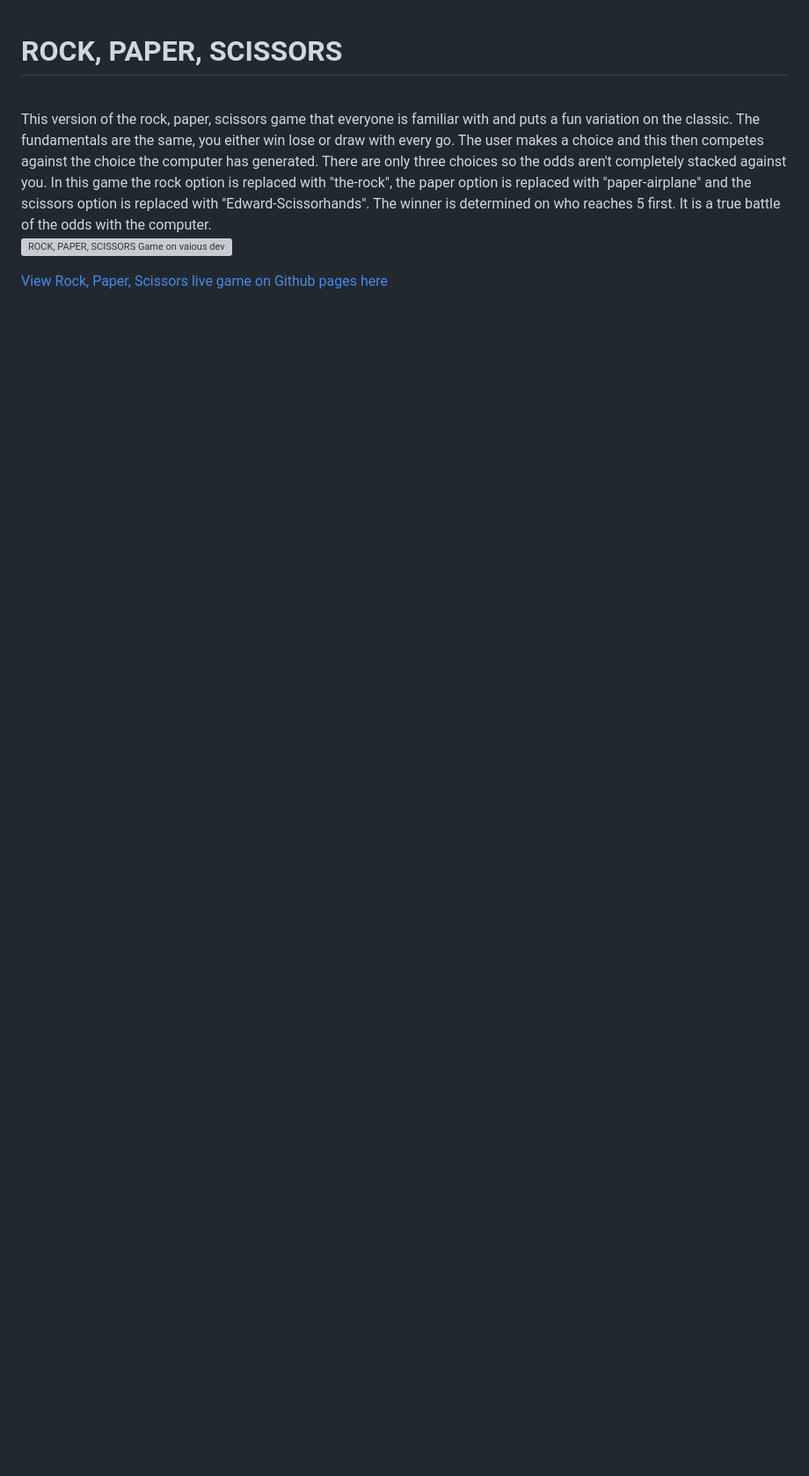
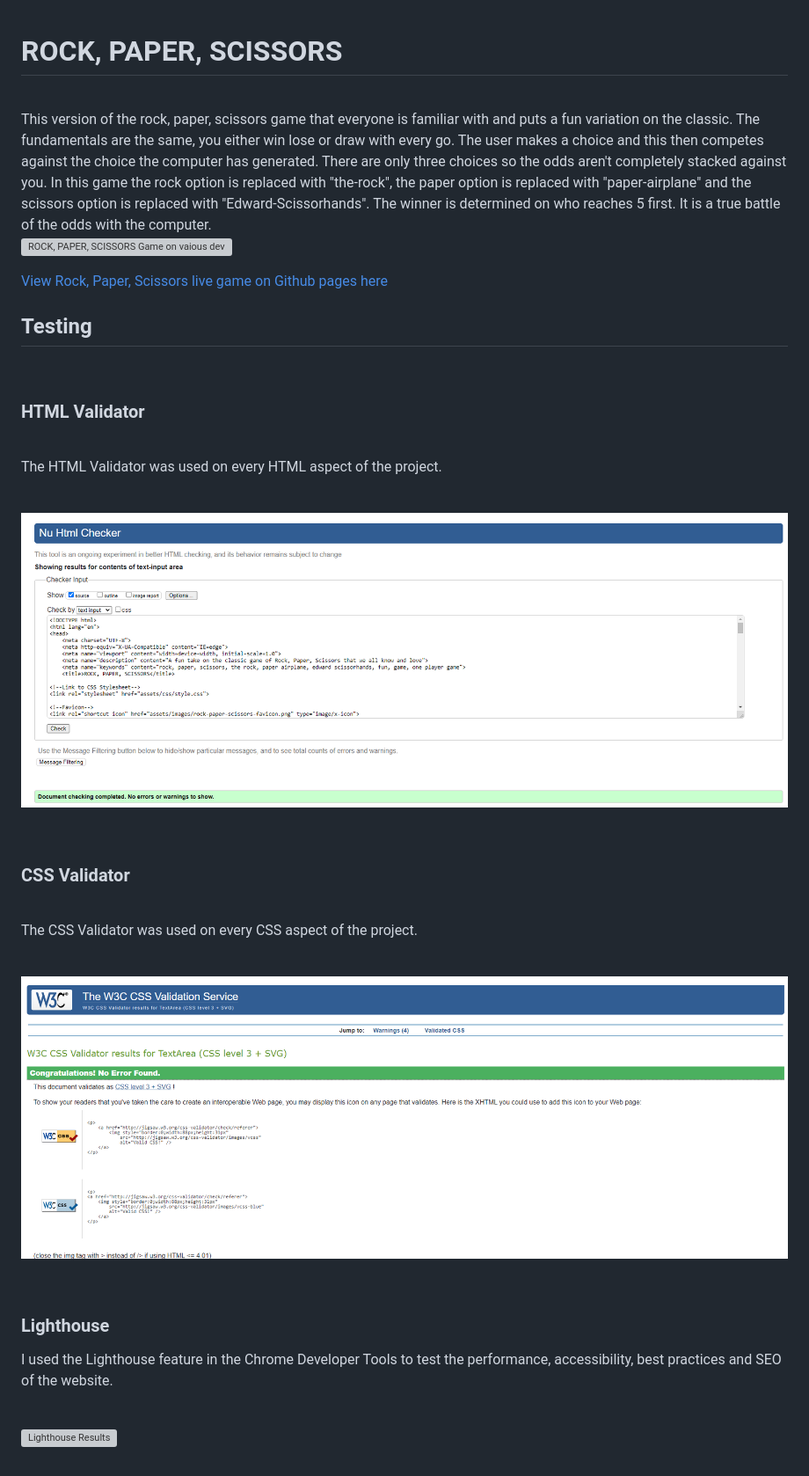
Before and after one commit to JayODonoghue/ROCK-PAPER-SCISSORS-PP2, a Markdown page: README.md, the part around the change. Shown: that part at 88% size. Drawn GitHub-style; pictures changed too: assets/images/readme-images/css-validator-image.png (added), assets/images/readme-images/html-validator-image.png (added); blank space fills up the shorter version; grey boxes are pictures that could not be loaded.

Commit message:
Add testing to readme file

```diff
--- a/README.md
+++ b/README.md
@@ -6,3 +6,42 @@ This version of the rock, paper, scissors game that everyone is familiar with an
 ![ROCK, PAPER, SCISSORS Game on vaious devices](assets/images/)
 
 [View Rock, Paper, Scissors live game on Github pages here](https://jayodonoghue.github.io/ROCK-PAPER-SCISSORS-PP2/)
+
+
+## Testing
+
+<br/>
+
+### HTML Validator
+
+<br/>
+
+The HTML Validator was used on every HTML aspect of the project.
+
+<br/>
+
+![HTML Validator Report](assets/images/readme-images/html-validator-image.png)
+
+<br/>
+
+### CSS Validator
+
+<br/>
+
+The CSS Validator was used on every CSS aspect of the project.
+
+<br/>
+
+![CSS Validator Report](assets/images/readme-images/css-validator-image.png)
+
+<br/>
+
+### Lighthouse
+
+I used the Lighthouse feature in the Chrome Developer Tools to test the performance, accessibility, best practices and SEO of the website.
+
+<br/>
+
+![Lighthouse Results](assets/images/readme-images/lighthouse-results-desktop.png)
+
+<br/>
```
Also changed, not shown: assets/images/readme-images/js-hint-image.png (added).
